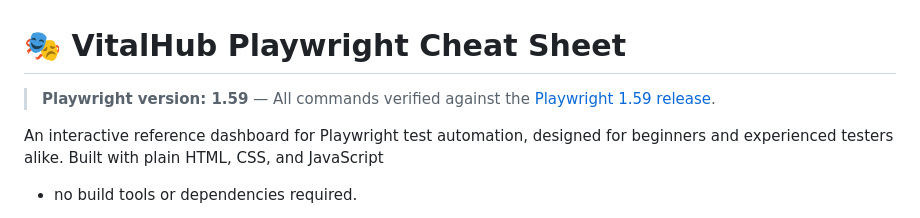
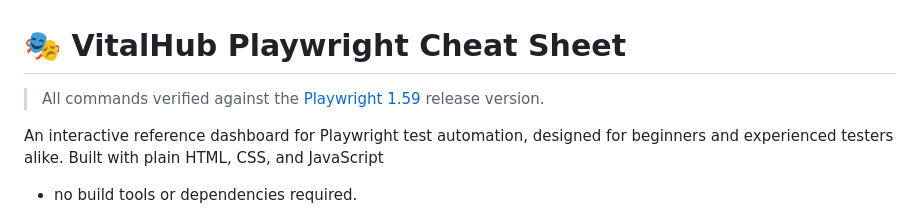
Before and after one commit to youvegotnigel/playwright-commands-cheat-sheet, a Markdown page: readme.md, the part around the change. Drawn GitHub-style.

```diff
--- a/readme.md
+++ b/readme.md
@@ -1,6 +1,6 @@
 # 🎭 VitalHub Playwright Cheat Sheet
 
-> **Playwright version: 1.59** — All commands verified against the [Playwright 1.59 release](https://playwright.dev/docs/release-notes).
+> All commands verified against the [Playwright 1.59](https://playwright.dev/docs/release-notes) release version.
 
 An interactive reference dashboard for Playwright test automation, designed for beginners and experienced testers alike. Built with plain HTML, CSS, and JavaScript
 
```
